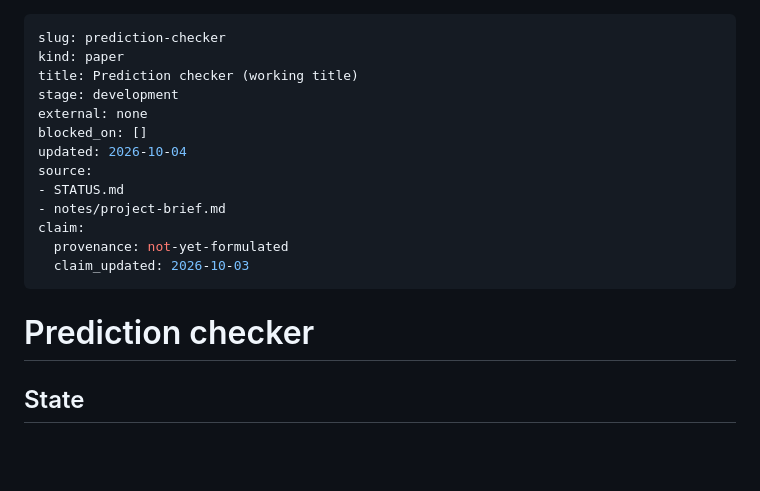
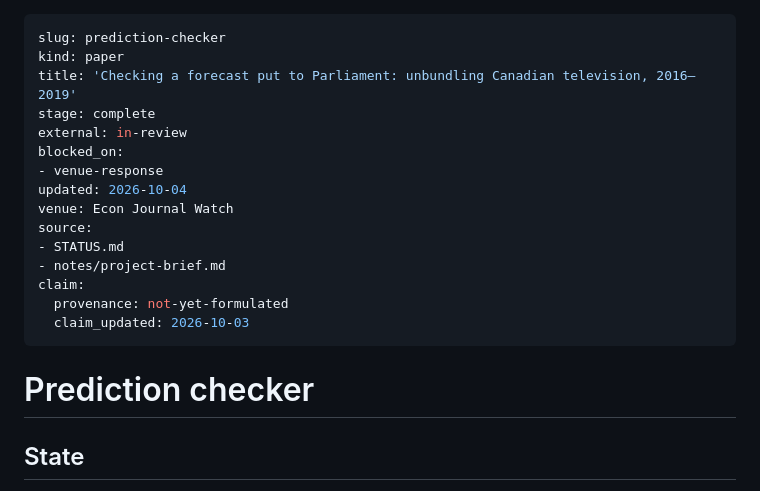
Before and after one commit to BrettRey/prediction-checker, a Markdown page: STATUS.md, the part around one of its changes. GitHub-like rendering; blank space fills up the shorter version.

Commit message:
Submitted to Econ Journal Watch (2026-10-04): STATUS front matter in-review, submission decision logged
Co-Authored-By: Claude Opus 5.5 <noreply@anthropic.com>

```diff
--- a/STATUS.md
+++ b/STATUS.md
@@ -1,11 +1,13 @@
 ---
 slug: prediction-checker
 kind: paper
-title: Prediction checker (working title)
-stage: development
-external: none
-blocked_on: []
+title: 'Checking a forecast put to Parliament: unbundling Canadian television, 2016–2019'
+stage: complete
+external: in-review
+blocked_on:
+- venue-response
 updated: 2026-10-04
+venue: Econ Journal Watch
 source:
 - STATUS.md
 - notes/project-brief.md
@@ -15,7 +17,7 @@ claim:
 ---
 
 # Prediction checker
-<!-- SUMMARY: audit of a forecast put to Parliament (CRTC Let's Talk TV); full draft in the EJW class (draft mode, 42 pp. double-spaced, pdfLaTeX; 2 figures, table 1 and tables B1–B8; tv-unbundling-forecast-check.tex); Kane-style bulleted findings, slimmer §3 with detail in Appendix A, impact-study and bundling literature added; Codex recheck 5 applied (Crawford–Yurukoglu reading corrected); post hoc σ-integrated check in two versions (verdicts hold when outcomes inform σ, depend on the prior when the prior alone sets it) and 50% intervals added, checked by Codex recheck 6; discussion closes on the measurement point (after Kane 2026); last pushed 2026-10-04 after a payload check · status: development (drafting for EJW) · updated: 2026-10-04 -->
+<!-- SUMMARY: SUBMITTED to Econ Journal Watch 2026-10-04 (emailed to the editor with the PDF and LaTeX source bundle; initial reaction expected within about two weeks); audit of a forecast put to Parliament (CRTC Let's Talk TV); full draft in the EJW class (draft mode, 42 pp. double-spaced, pdfLaTeX; 2 figures, table 1 and tables B1–B8; tv-unbundling-forecast-check.tex); Kane-style bulleted findings, slimmer §3 with detail in Appendix A, impact-study and bundling literature added; Codex recheck 5 applied (Crawford–Yurukoglu reading corrected); post hoc σ-integrated check in two versions (verdicts hold when outcomes inform σ, depend on the prior when the prior alone sets it) and 50% intervals added, checked by Codex recheck 6; discussion closes on the measurement point (after Kane 2026); submission gate clear; last pushed 2026-10-04 after a payload check · status: in review at Econ Journal Watch · updated: 2026-10-04 -->
 
 ## State
 
```
Also changed, not shown: other parts of STATUS.md (+1 -0 lines), DECISIONS.md (+1 -0 lines).
